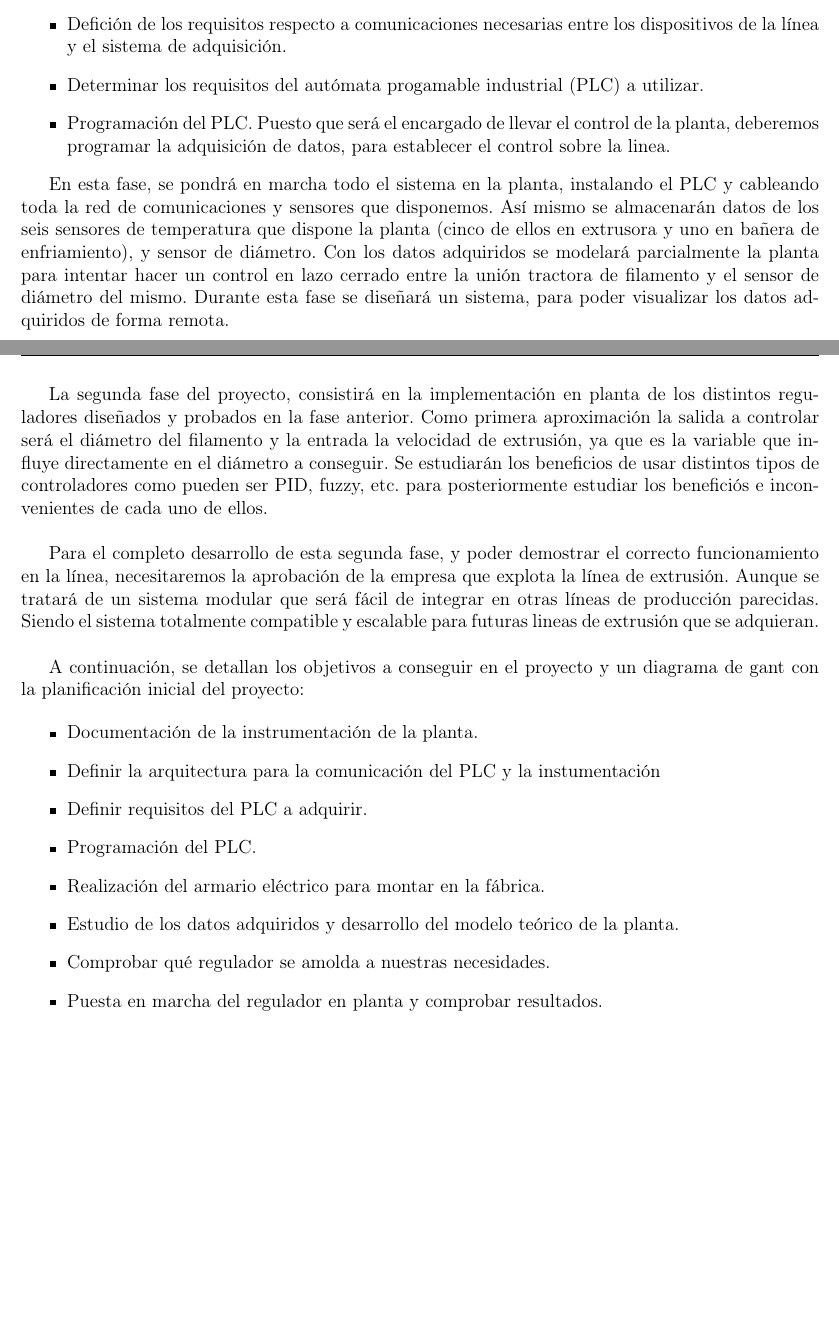
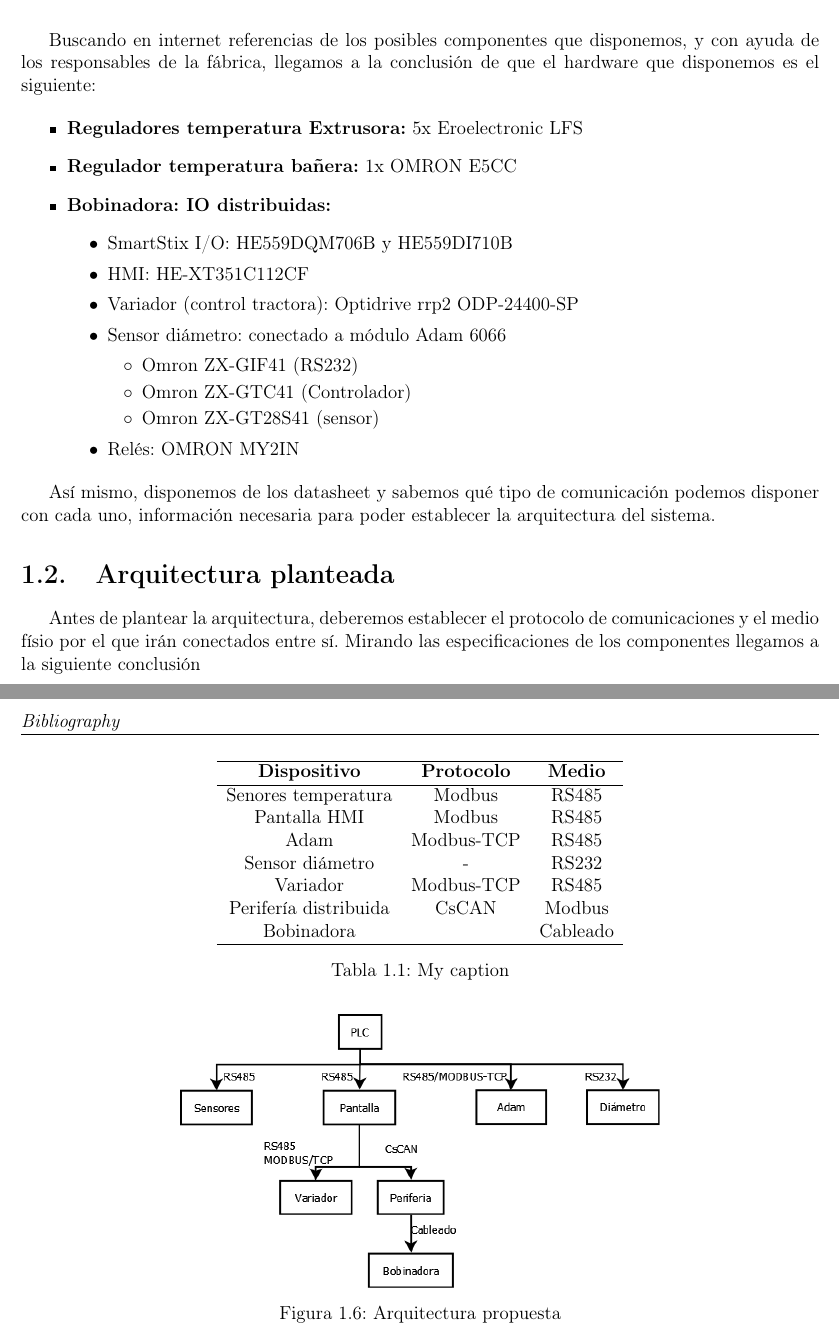
Before and after one commit to darkomen/TFG, a LaTeX book (latex/tfg/main.tex, which reads latex/tfg/hardware.tex): two parts of pages 17 and 18 of 20 before the commit and two parts of pages 3 and 4 of 5 after it, joined at a grey line, cut at the place of the change, the shorter picture padded with empty space. Compiled offline with pdfLaTeX.

Commit message:
Avanzando en introducción

```diff
--- a/latex/tfg/hardware.tex
+++ b/latex/tfg/hardware.tex
@@ -3,0 +39,57 @@ El primer paso
+            \caption{Sensores de temperatura}
+            \label{fig:hardware_temperatura}
+    \end{figure}
+
+Buscando en internet referencias de los posibles componentes que disponemos, y con ayuda de los responsables de la fábrica, llegamos a la conclusión de que el hardware que disponemos es el siguiente:
+
+\begin{itemize}
+	\item \textbf{Reguladores temperatura Extrusora:} 5x Eroelectronic LFS
+	\item \textbf{Regulador temperatura bañera:} 1x OMRON E5CC
+	\item \textbf{Bobinadora: IO distribuidas: }
+	\begin{itemize}
+
+       \item {SmartStix I/O:} HE559DQM706B y HE559DI710B
+       \item{HMI:} HE-XT351C112CF
+        \item{Variador (control tractora):} Optidrive rrp2 ODP-24400-SP
+        \item{Sensor diámetro:} conectado a módulo Adam 6066
+        	\begin{itemize}
+        				\item Omron ZX-GIF41 (RS232)
+        				\item Omron ZX-GTC41 (Controlador)
+                        \item Omron ZX-GT28S41 (sensor)
+             \end{itemize}
+        \item Relés: OMRON MY2IN
+    \end{itemize}
+\end{itemize}
+
+Así mismo, disponemos de los datasheet y sabemos qué tipo de comunicación podemos disponer con cada uno, información necesaria para poder establecer la arquitectura del sistema.
+
+\section{Arquitectura planteada}
+\label{arquitectura}
+
+Antes de plantear la arquitectura, deberemos establecer el protocolo de comunicaciones y el medio físio por el que irán conectados entre sí. Mirando las especificaciones de los componentes llegamos a la siguiente conclusión
+
+\begin{table}[]
+
+\begin{tabular}{ccc}
+\hline
+{\bf Dispositivo}     & {\bf Protocolo} & {\bf Medio} \\ \hline
+Senores temperatura   & Modbus          & RS485       \\
+Pantalla HMI          & Modbus          & RS485       \\
+Adam                  & Modbus-TCP      & RS485       \\
+Sensor diámetro       & -               & RS232       \\
+Variador              & Modbus-TCP      & RS485       \\
+Perifería distribuida & CsCAN           & Modbus      \\
+Bobinadora            &                 & Cableado    \\ \hline
+\end{tabular}
+\centering
+\caption{My caption}
+\label{my-label}
+\end{table}
+
+
+ 	\begin{figure}[H]
+            \centering
+            \includegraphics[width=0.6\textwidth]{images/20141229.png}
+            \caption{Arquitectura propuesta}
+            \label{fig:hardware_arquitectura}
+    \end{figure}
```
Also changed, not shown: latex/tfg/main.tex (+4 -3 lines), latex/tfg/images/20141229.png (added), latex/tfg/images/huesca/IMG_20141216_174810.jpg (added), latex/tfg/images/huesca/IMG_20141216_174824.jpg (added), latex/tfg/images/huesca/IMG_20141216_174925.jpg (added), latex/tfg/main.bbl (added), latex/tfg/hardware.tex (37 more changed lines), 4 other files.
